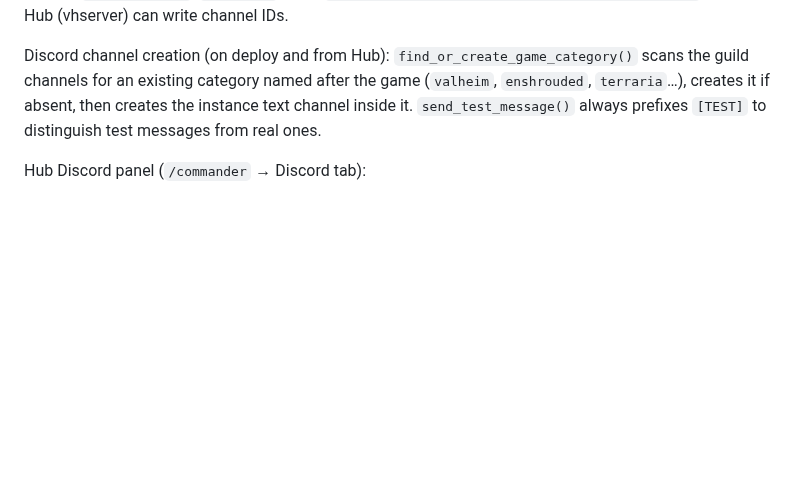
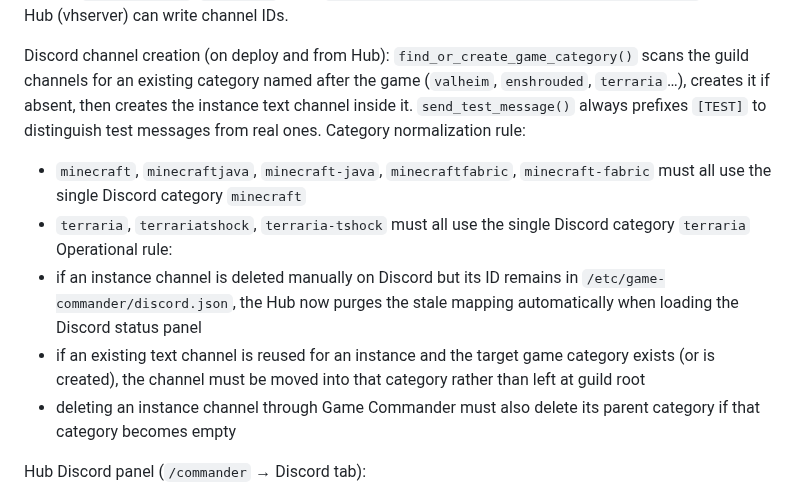
Before and after one commit to Bakatora000/game_commander, a Markdown page: Contexte/CODEX.md, the part around the change. Drawn GitHub-style; blank space fills up the shorter version.

```diff
--- a/Contexte/CODEX.md
+++ b/Contexte/CODEX.md
@@ -42,6 +42,19 @@ Discord channel creation (on deploy and from Hub): `find_or_create_game_category
 the guild channels for an existing category named after the game (`valheim`, `enshrouded`,
 `terraria`…), creates it if absent, then creates the instance text channel inside it.
 `send_test_message()` always prefixes `[TEST]` to distinguish test messages from real ones.
+Category normalization rule:
+- `minecraft`, `minecraftjava`, `minecraft-java`, `minecraftfabric`, `minecraft-fabric`
+  must all use the single Discord category `minecraft`
+- `terraria`, `terrariatshock`, `terraria-tshock` must all use the single Discord category
+  `terraria`
+Operational rule:
+- if an instance channel is deleted manually on Discord but its ID remains in
+  `/etc/game-commander/discord.json`, the Hub now purges the stale mapping automatically
+  when loading the Discord status panel
+- if an existing text channel is reused for an instance and the target game category exists
+  (or is created), the channel must be moved into that category rather than left at guild root
+- deleting an instance channel through Game Commander must also delete its parent category if
+  that category becomes empty
 
 Hub Discord panel (`/commander` → Discord tab):
 - configures guild_id and category_id (fallback) from the UI
```
Also changed, not shown: Contexte/CODEX_historique.md (+23 -0 lines).
